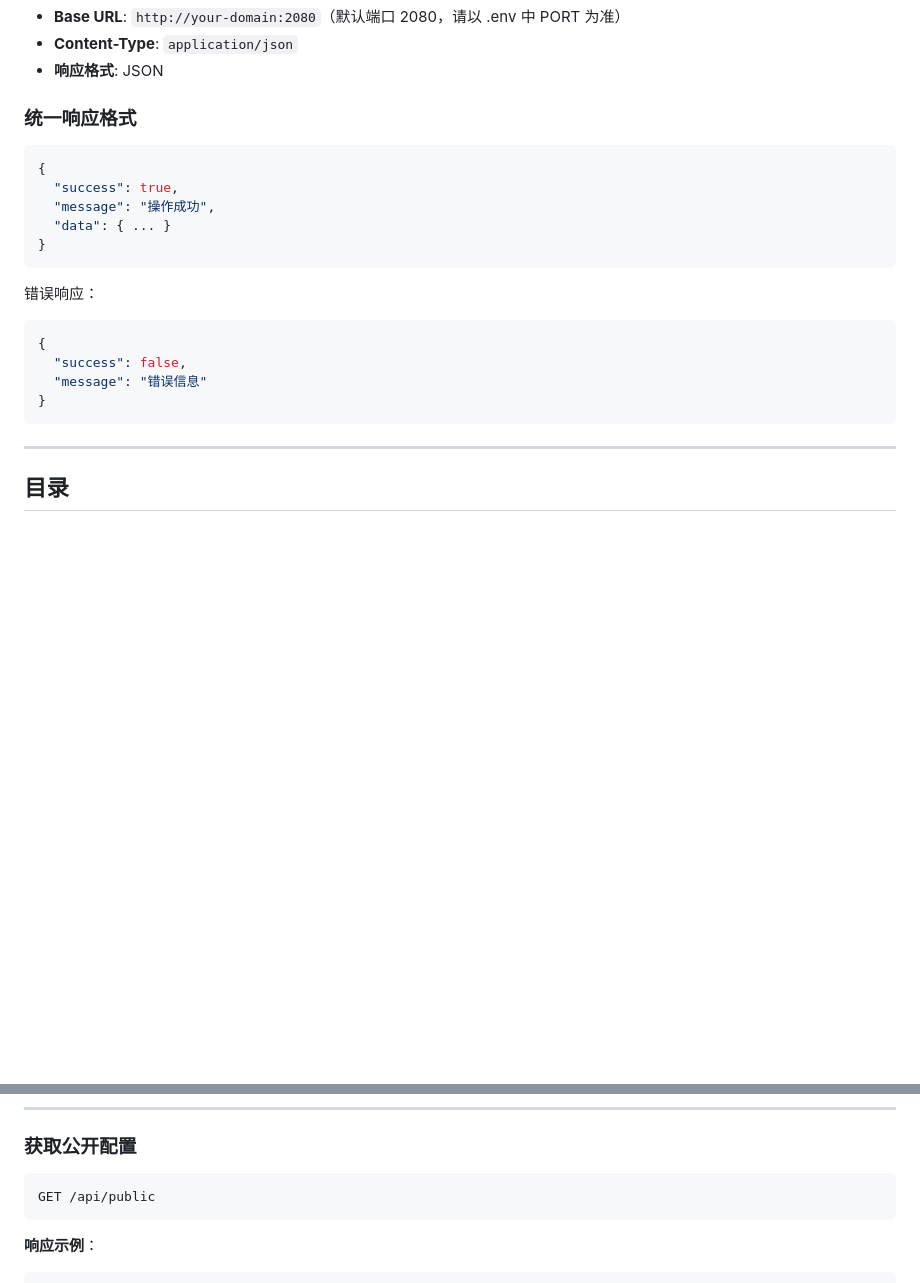
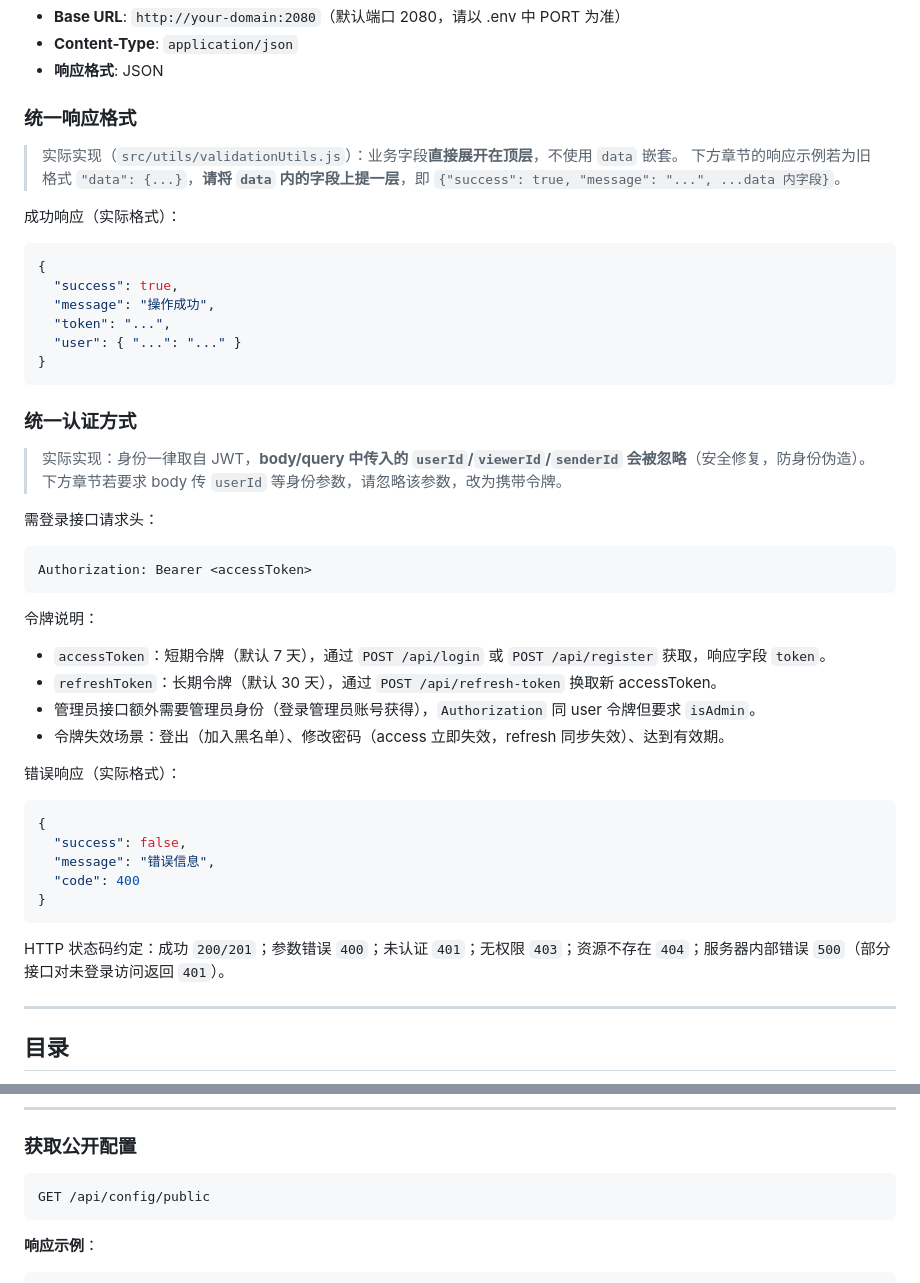
Before and after one commit to SYSTEM-MEMZ-XEK/school-forum, a Markdown page: API.md, 2 parts joined by grey strips. GitHub-like rendering; blank space fills up the shorter version.

Commit message:
docs(api): 统一响应格式与认证方式章节修正，公开配置接口路径修正（第十二轮）
- 统一响应格式章节：示例改为真实格式（业务字段根级展开，无 data 嵌套），
  并给出旧示例 data 字段上提一层的转换规则（validationUtils.generateSuccessResponse 实际结构）
- 新增统一认证方式章节：Authorization Bearer 头、accessToken/refreshToken 说明、
  令牌失效场景、管理员身份要求；明确 body/query 传 userId 会被忽略（与第六轮安全修复一致）
- 错误响应示例补充 code 字段；HTTP 状态码约定
- 获取公开配置接口路径修正：GET /api/public → GET /api/config/public（与实际路由一致）
- 已核对 refresh-token/logout 路径与 JWT 过期配置（7d/30d）与实现一致

````diff
--- a/API.md
+++ b/API.md
@@ -18,21 +18,46 @@
 
 ### 统一响应格式
 
+> 实际实现（`src/utils/validationUtils.js`）：业务字段**直接展开在顶层**，不使用 `data` 嵌套。
+> 下方章节的响应示例若为旧格式 `"data": {...}`，**请将 `data` 内的字段上提一层**，即
+> `{"success": true, "message": "...", ...data 内字段}`。
+
+成功响应（实际格式）：
 ```json
 {
   "success": true,
   "message": "操作成功",
-  "data": { ... }
-}
-```
-
-错误响应：
+  "token": "...",
+  "user": { "...": "..." }
+}
+```
+
+### 统一认证方式
+
+> 实际实现：身份一律取自 JWT，**body/query 中传入的 `userId`/`viewerId`/`senderId` 会被忽略**（安全修复，防身份伪造）。
+> 下方章节若要求 body 传 `userId` 等身份参数，请忽略该参数，改为携带令牌。
+
+需登录接口请求头：
+```
+Authorization: Bearer <accessToken>
+```
+
+令牌说明：
+- `accessToken`：短期令牌（默认 7 天），通过 `POST /api/login` 或 `POST /api/register` 获取，响应字段 `token`。
+- `refreshToken`：长期令牌（默认 30 天），通过 `POST /api/refresh-token` 换取新 accessToken。
+- 管理员接口额外需要管理员身份（登录管理员账号获得），`Authorization` 同 user 令牌但要求 `isAdmin`。
+- 令牌失效场景：登出（加入黑名单）、修改密码（access 立即失效，refresh 同步失效）、达到有效期。
+
+错误响应（实际格式）：
 ```json
 {
   "success": false,
-  "message": "错误信息"
-}
-```
+  "message": "错误信息",
+  "code": 400
+}
+```
+
+HTTP 状态码约定：成功 `200/201`；参数错误 `400`；未认证 `401`；无权限 `403`；资源不存在 `404`；服务器内部错误 `500`（部分接口对未登录访问返回 `401`）。
 
 ---
 
@@ -1946,7 +1971,7 @@ GET /api/schools
 ### 获取公开配置
 
 ```
-GET /api/public
+GET /api/config/public
 ```
 
 **响应示例**：
````
